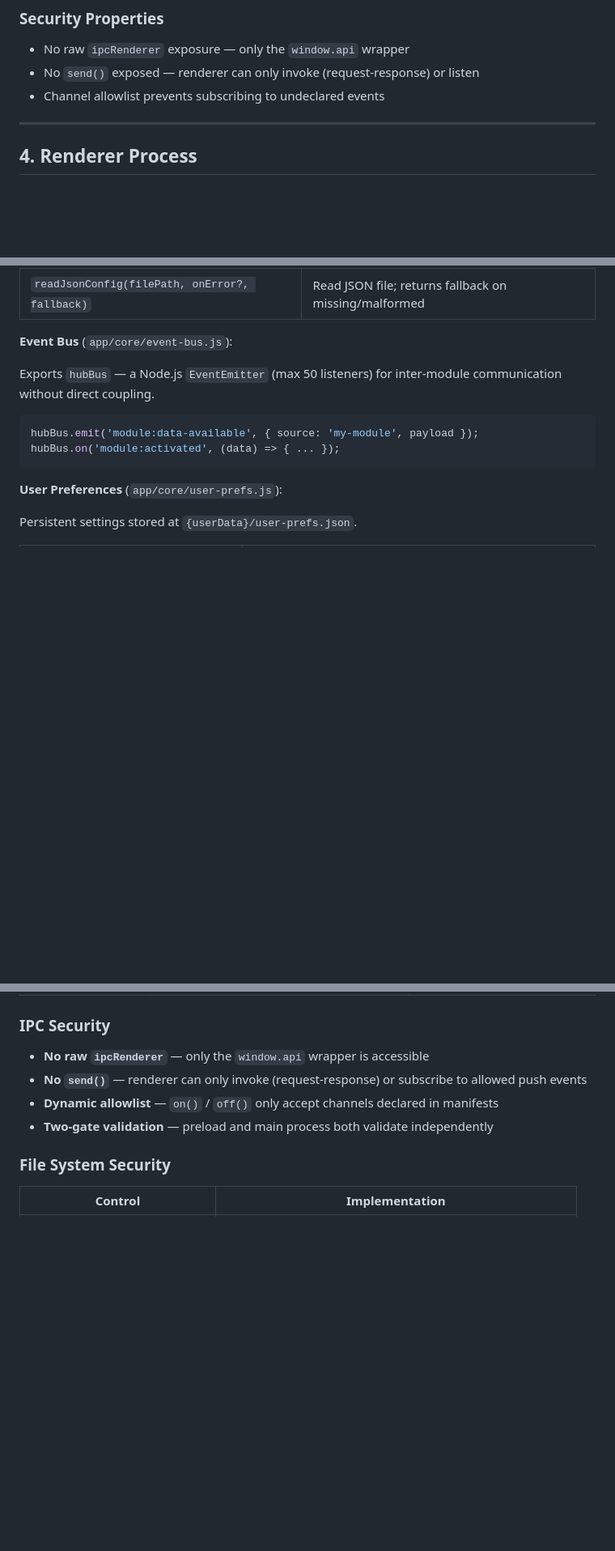
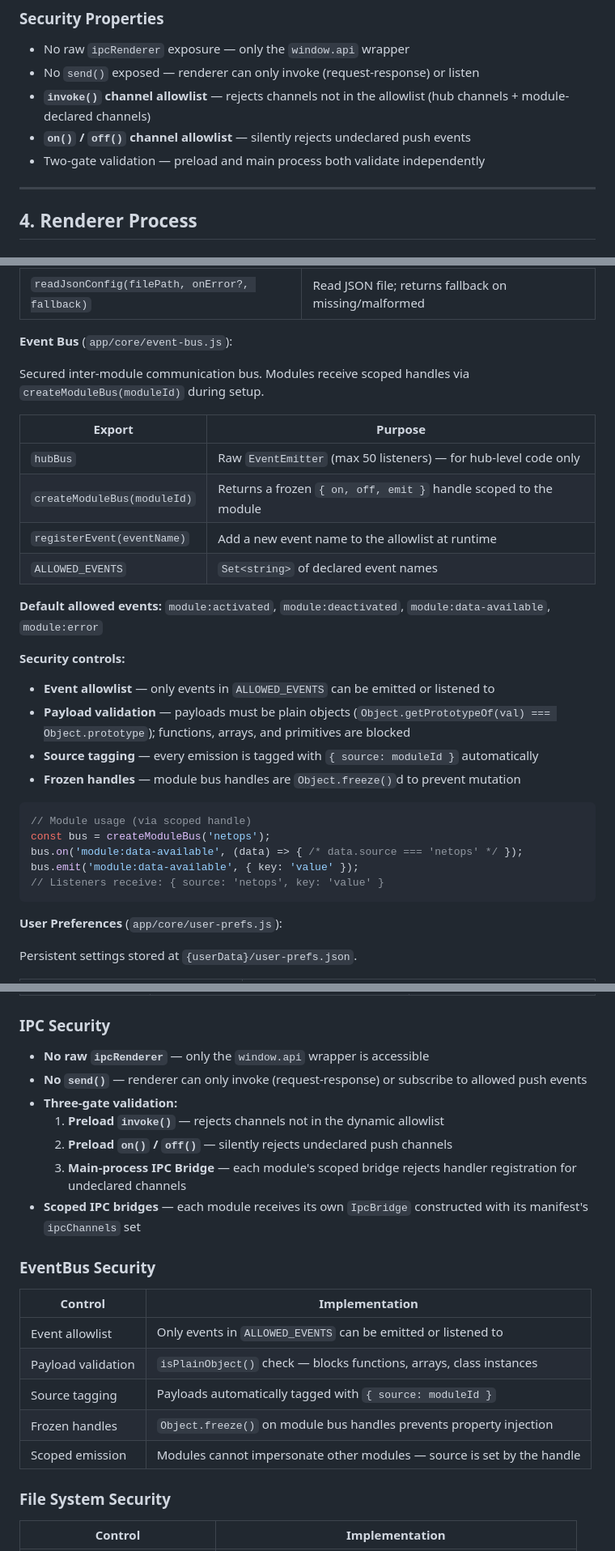
Before and after one commit to Rey-der/AutomataHub, a Markdown page: DOCUMENTATION.md, 3 parts joined by grey strips. Shown at 81% size. GitHub-like rendering; blank space fills up the shorter version.

````diff
--- a/DOCUMENTATION.md
+++ b/DOCUMENTATION.md
@@ -227,7 +232,9 @@ Hub channels (`app-error`, `hub:db-auth-failed`, etc.) are always allowed.
 
 - No raw `ipcRenderer` exposure — only the `window.api` wrapper
 - No `send()` exposed — renderer can only invoke (request-response) or listen
-- Channel allowlist prevents subscribing to undeclared events
+- **`invoke()` channel allowlist** — rejects channels not in the allowlist (hub channels + module-declared channels)
+- **`on()` / `off()` channel allowlist** — silently rejects undeclared push events
+- Two-gate validation — preload and main process both validate independently
 
 ---
 
@@ -399,11 +409,29 @@ Safe handler registration wrapper for modules. Tracks all registrations for clea
 
 **Event Bus** (`app/core/event-bus.js`):
 
-Exports `hubBus` — a Node.js `EventEmitter` (max 50 listeners) for inter-module communication without direct coupling.
+Secured inter-module communication bus. Modules receive scoped handles via `createModuleBus(moduleId)` during setup.
+
+| Export | Purpose |
+|---|---|
+| `hubBus` | Raw `EventEmitter` (max 50 listeners) — for hub-level code only |
+| `createModuleBus(moduleId)` | Returns a frozen `{ on, off, emit }` handle scoped to the module |
+| `registerEvent(eventName)` | Add a new event name to the allowlist at runtime |
+| `ALLOWED_EVENTS` | `Set<string>` of declared event names |
+
+**Default allowed events:** `module:activated`, `module:deactivated`, `module:data-available`, `module:error`
+
+**Security controls:**
+- **Event allowlist** — only events in `ALLOWED_EVENTS` can be emitted or listened to
+- **Payload validation** — payloads must be plain objects (`Object.getPrototypeOf(val) === Object.prototype`); functions, arrays, and primitives are blocked
+- **Source tagging** — every emission is tagged with `{ source: moduleId }` automatically
+- **Frozen handles** — module bus handles are `Object.freeze()`d to prevent mutation
 
 ```javascript
-hubBus.emit('module:data-available', { source: 'my-module', payload });
-hubBus.on('module:activated', (data) => { ... });
+// Module usage (via scoped handle)
+const bus = createModuleBus('netops');
+bus.on('module:data-available', (data) => { /* data.source === 'netops' */ });
+bus.emit('module:data-available', { key: 'value' });
+// Listeners receive: { source: 'netops', key: 'value' }
 ```
 
 **User Preferences** (`app/core/user-prefs.js`):
@@ -546,8 +576,21 @@ Hub push channels: `app-error`, `hub:db-auth-failed`.
 
 - **No raw `ipcRenderer`** — only the `window.api` wrapper is accessible
 - **No `send()`** — renderer can only invoke (request-response) or subscribe to allowed push events
-- **Dynamic allowlist** — `on()` / `off()` only accept channels declared in manifests
-- **Two-gate validation** — preload and main process both validate independently
+- **Three-gate validation:**
+  1. **Preload `invoke()`** — rejects channels not in the dynamic allowlist
+  2. **Preload `on()` / `off()`** — silently rejects undeclared push channels
+  3. **Main-process IPC Bridge** — each module's scoped bridge rejects handler registration for undeclared channels
+- **Scoped IPC bridges** — each module receives its own `IpcBridge` constructed with its manifest's `ipcChannels` set
+
+### EventBus Security
+
+| Control | Implementation |
+|---|---|
+| Event allowlist | Only events in `ALLOWED_EVENTS` can be emitted or listened to |
+| Payload validation | `isPlainObject()` check — blocks functions, arrays, class instances |
+| Source tagging | Payloads automatically tagged with `{ source: moduleId }` |
+| Frozen handles | `Object.freeze()` on module bus handles prevents property injection |
+| Scoped emission | Modules cannot impersonate other modules — source is set by the handle |
 
 ### File System Security
 
````
Also changed, not shown: other parts of DOCUMENTATION.md (+26 -11 lines), README.md (+11 -4 lines).
